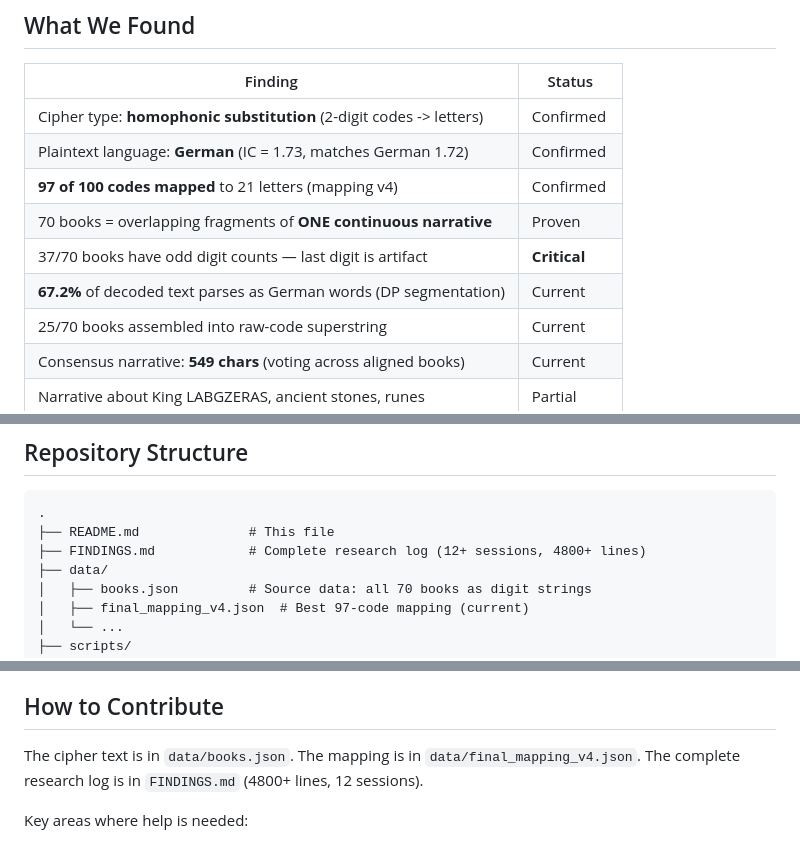
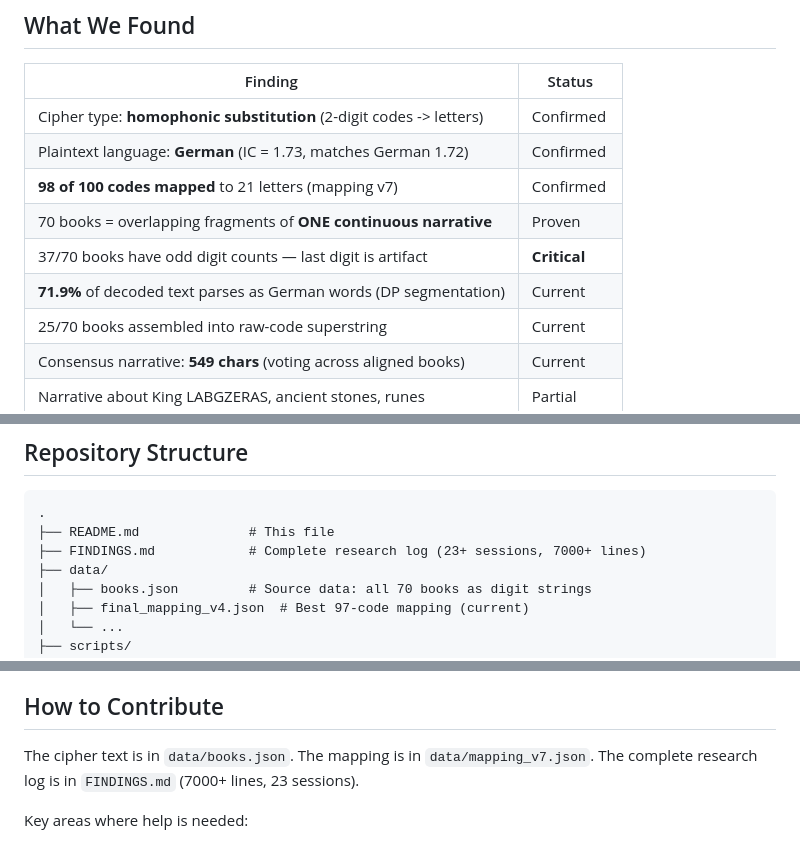
Before and after one commit to arturoornelasb/tibia-bonelord-469-cipher, a Markdown page: README.md, 3 parts joined by grey strips. Drawn GitHub-style.

Commit message:
Update README with current project status
Co-Authored-By: Claude Opus 4.6 <noreply@anthropic.com>

````diff
--- a/README.md
+++ b/README.md
@@ -17,10 +17,10 @@ Example book:
 |---------|--------|
 | Cipher type: **homophonic substitution** (2-digit codes -> letters) | Confirmed |
 | Plaintext language: **German** (IC = 1.73, matches German 1.72) | Confirmed |
-| **97 of 100 codes mapped** to 21 letters (mapping v4) | Confirmed |
+| **98 of 100 codes mapped** to 21 letters (mapping v7) | Confirmed |
 | 70 books = overlapping fragments of **ONE continuous narrative** | Proven |
 | 37/70 books have odd digit counts — last digit is artifact | **Critical** |
-| **67.2%** of decoded text parses as German words (DP segmentation) | Current |
+| **71.9%** of decoded text parses as German words (DP segmentation) | Current |
 | 25/70 books assembled into raw-code superstring | Current |
 | Consensus narrative: **549 chars** (voting across aligned books) | Current |
 | Narrative about King LABGZERAS, ancient stones, runes | Partial |
@@ -108,7 +108,7 @@ WIR UND...                        => "we and..."
 ```
 .
 ├── README.md              # This file
-├── FINDINGS.md            # Complete research log (12+ sessions, 4800+ lines)
+├── FINDINGS.md            # Complete research log (23+ sessions, 7000+ lines)
 ├── data/
 │   ├── books.json         # Source data: all 70 books as digit strings
 │   ├── final_mapping_v4.json  # Best 97-code mapping (current)
@@ -155,7 +155,7 @@ Comprehensive wiki research (4 parallel agents, 300+ searches) confirmed:
 
 ## How to Contribute
 
-The cipher text is in `data/books.json`. The mapping is in `data/final_mapping_v4.json`. The complete research log is in `FINDINGS.md` (4800+ lines, 12 sessions).
+The cipher text is in `data/books.json`. The mapping is in `data/mapping_v7.json`. The complete research log is in `FINDINGS.md` (7000+ lines, 23 sessions).
 
 Key areas where help is needed:
 - **Book alignment**: 45/70 books don't align at code level due to homophonic substitution. A multi-sequence alignment or voting approach could recover the full narrative
````
